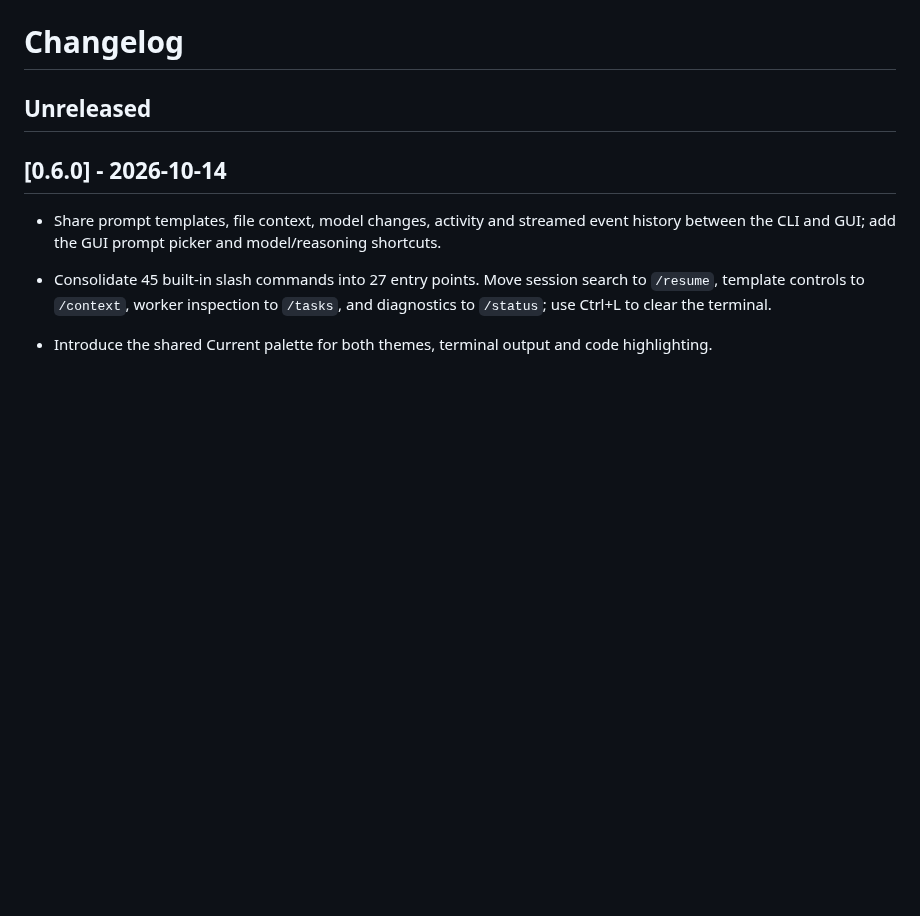
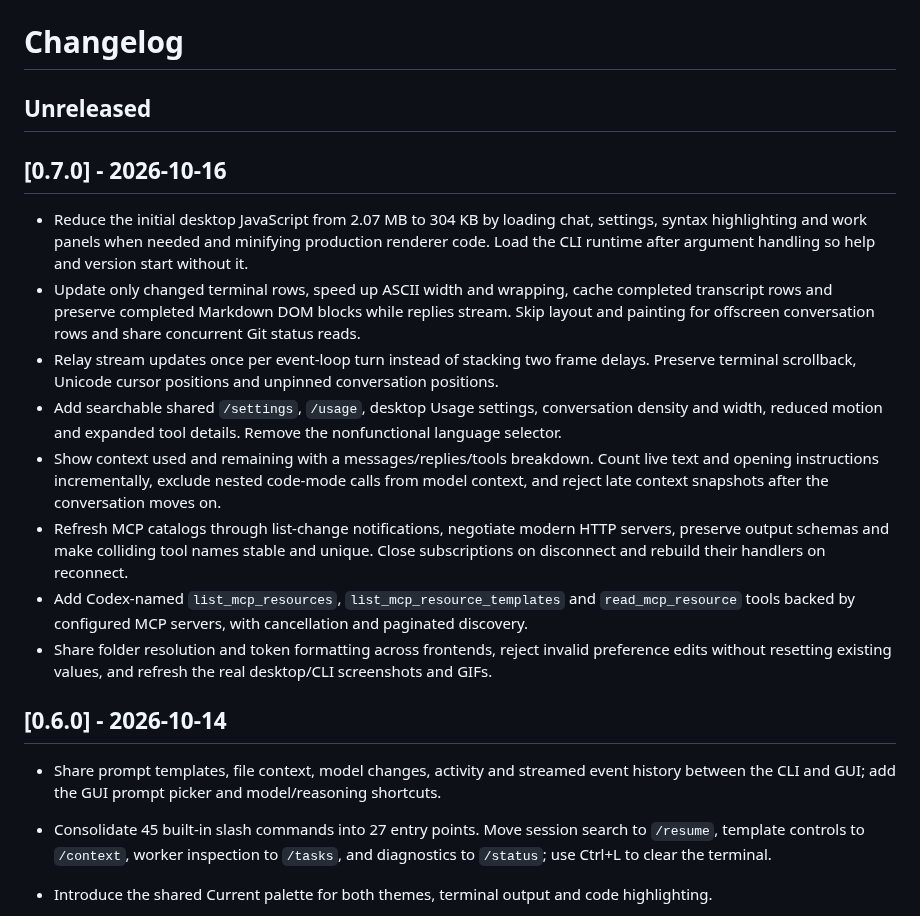
Before and after one commit to redzrush101/chat-on-creatine, a Markdown page: CHANGELOG.md, the part around the change. Rendered like a GitHub page; blank space fills up the shorter version.

```diff
--- a/CHANGELOG.md
+++ b/CHANGELOG.md
@@ -1,6 +1,29 @@
 # Changelog
 
 ## Unreleased
+
+## [0.7.0] - 2026-10-16
+
+- Reduce the initial desktop JavaScript from 2.07 MB to 304 KB by loading chat, settings,
+  syntax highlighting and work panels when needed and minifying production renderer code.
+  Load the CLI runtime after argument handling so help and version start without it.
+- Update only changed terminal rows, speed up ASCII width and wrapping, cache completed
+  transcript rows and preserve completed Markdown DOM blocks while replies stream.
+  Skip layout and painting for offscreen conversation rows and share concurrent Git status reads.
+- Relay stream updates once per event-loop turn instead of stacking two frame delays.
+  Preserve terminal scrollback, Unicode cursor positions and unpinned conversation positions.
+- Add searchable shared `/settings`, `/usage`, desktop Usage settings, conversation density
+  and width, reduced motion and expanded tool details. Remove the nonfunctional language selector.
+- Show context used and remaining with a messages/replies/tools breakdown. Count live text
+  and opening instructions incrementally, exclude nested code-mode calls from model context,
+  and reject late context snapshots after the conversation moves on.
+- Refresh MCP catalogs through list-change notifications, negotiate modern HTTP servers,
+  preserve output schemas and make colliding tool names stable and unique. Close subscriptions
+  on disconnect and rebuild their handlers on reconnect.
+- Add Codex-named `list_mcp_resources`, `list_mcp_resource_templates` and `read_mcp_resource`
+  tools backed by configured MCP servers, with cancellation and paginated discovery.
+- Share folder resolution and token formatting across frontends, reject invalid preference
+  edits without resetting existing values, and refresh the real desktop/CLI screenshots and GIFs.
 
 ## [0.6.0] - 2026-10-14
 
```
Also changed, not shown: README.md (+6 -1 lines), docs/cli.md (deleted, +0 -224 lines), docs/screenshots/chat-dark.png, docs/screenshots/chat-light.png, docs/screenshots/cli-dark.png, docs/screenshots/cli-light.png, 4 other files.
